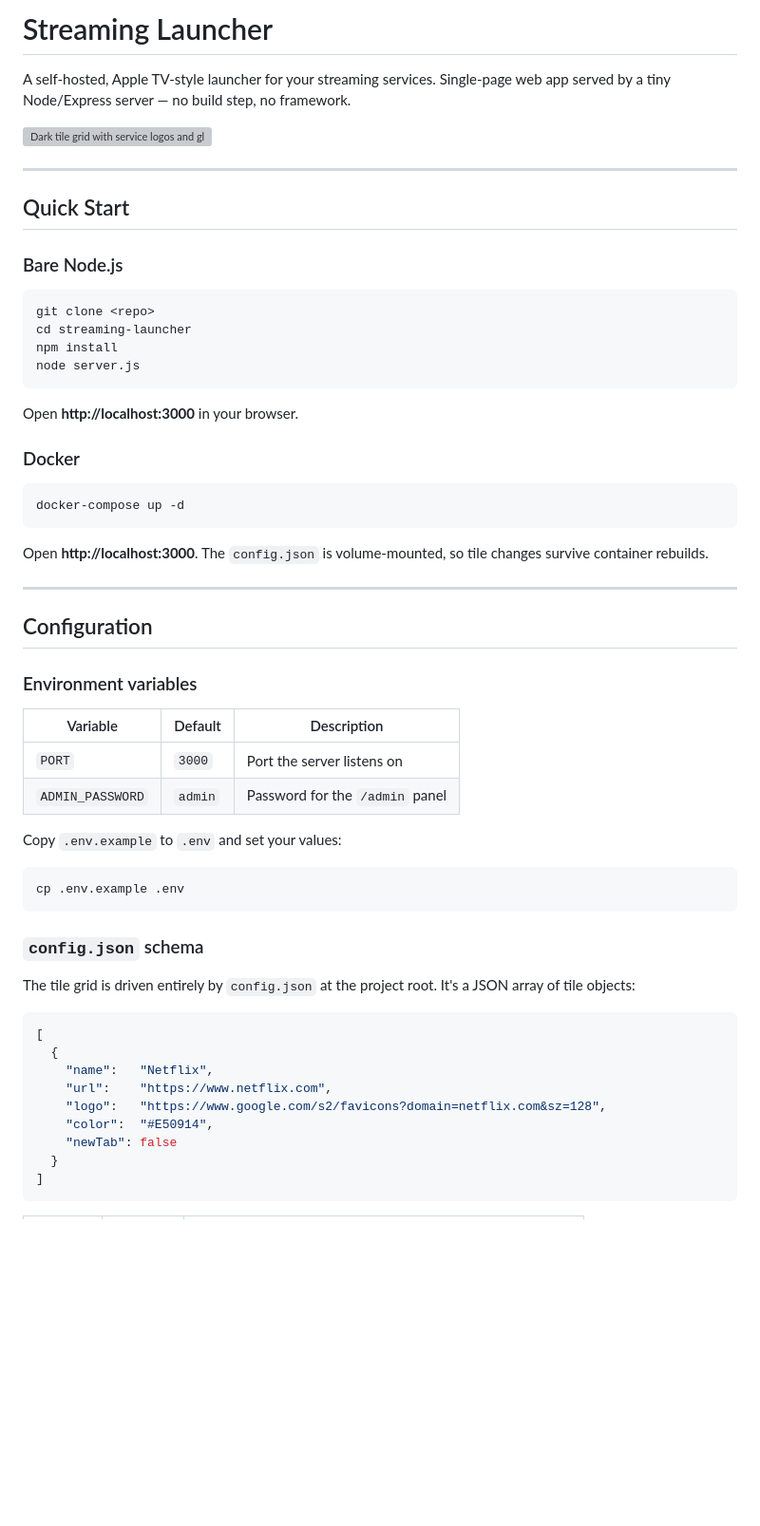
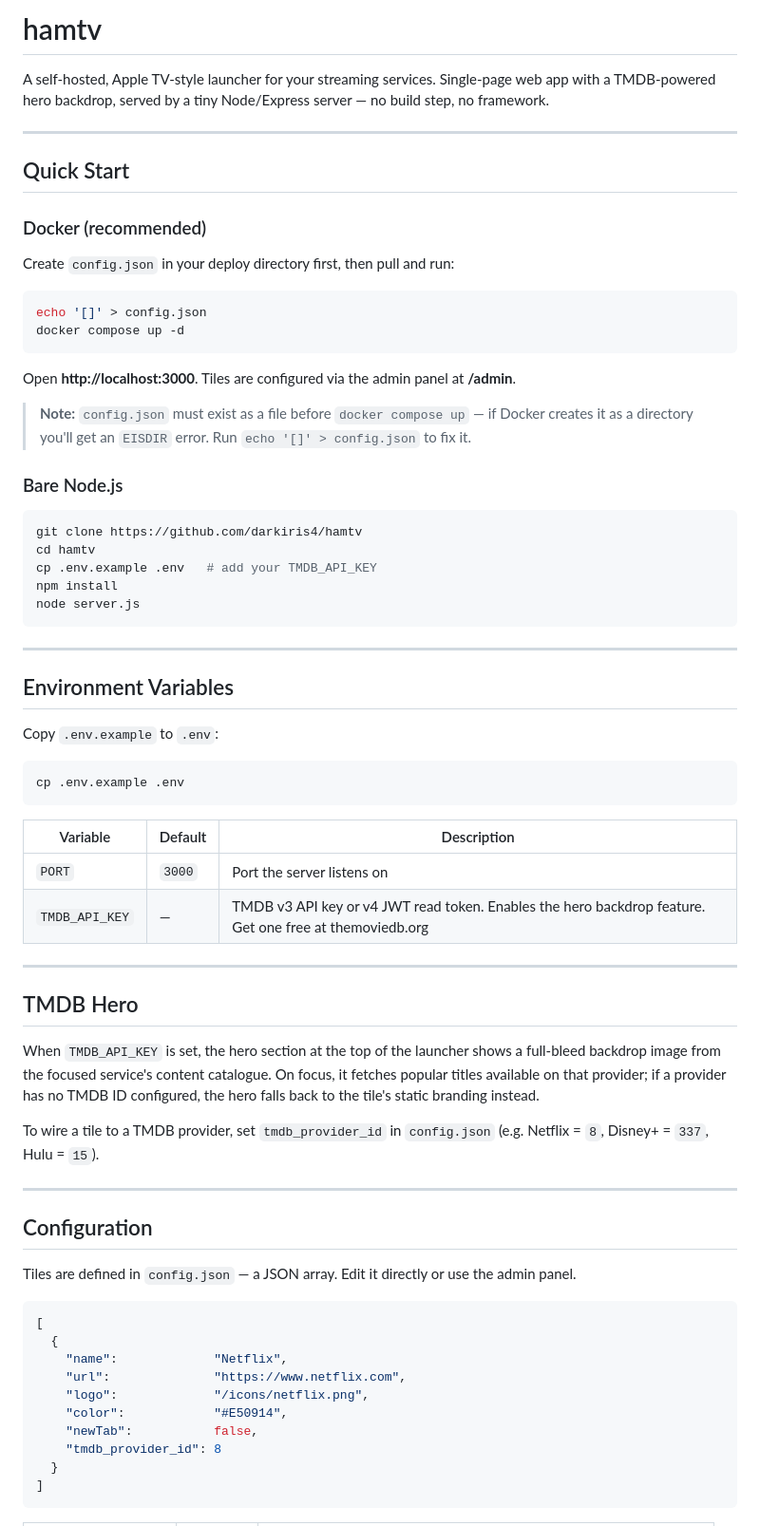
Before and after one commit to darkiris4/hamtv, a Markdown page: README.md, the part around one of its changes. Shown at 95% size. Rendered like a GitHub page; blank space fills up the shorter version; grey boxes are pictures that could not be loaded.

````diff
--- a/README.md
+++ b/README.md
@@ -1,61 +1,72 @@
-# Streaming Launcher
+# hamtv
 
-A self-hosted, Apple TV-style launcher for your streaming services. Single-page web app served by a tiny Node/Express server — no build step, no framework.
-
-![Dark tile grid with service logos and glowing hover effects](https://placeholder)
+A self-hosted, Apple TV-style launcher for your streaming services. Single-page web app with a TMDB-powered hero backdrop, served by a tiny Node/Express server — no build step, no framework.
 
 ---
 
 ## Quick Start
 
+### Docker (recommended)
+
+Create `config.json` in your deploy directory first, then pull and run:
+
+```bash
+echo '[]' > config.json
+docker compose up -d
+```
+
+Open **http://localhost:3000**. Tiles are configured via the admin panel at **/admin**.
+
+> **Note:** `config.json` must exist as a file before `docker compose up` — if Docker creates it as a directory you'll get an `EISDIR` error. Run `echo '[]' > config.json` to fix it.
+
 ### Bare Node.js
 
 ```bash
-git clone <repo>
-cd streaming-launcher
+git clone https://github.com/darkiris4/hamtv
+cd hamtv
+cp .env.example .env   # add your TMDB_API_KEY
 npm install
 node server.js
 ```
 
-Open **http://localhost:3000** in your browser.
+---
 
-### Docker
+## Environment Variables
+
+Copy `.env.example` to `.env`:
 
 ```bash
-docker-compose up -d
+cp .env.example .env
 ```
 
-Open **http://localhost:3000**. The `config.json` is volume-mounted, so tile changes survive container rebuilds.
+| Variable        | Default | Description                              |
+|-----------------|---------|------------------------------------------|
+| `PORT`          | `3000`  | Port the server listens on               |
+| `TMDB_API_KEY`  | —       | TMDB v3 API key or v4 JWT read token. Enables the hero backdrop feature. Get one free at themoviedb.org |
+
+---
+
+## TMDB Hero
+
+When `TMDB_API_KEY` is set, the hero section at the top of the launcher shows a full-bleed backdrop image from the focused service's content catalogue. On focus, it fetches popular titles available on that provider; if a provider has no TMDB ID configured, the hero falls back to the tile's static branding instead.
+
+To wire a tile to a TMDB provider, set `tmdb_provider_id` in `config.json` (e.g. Netflix = `8`, Disney+ = `337`, Hulu = `15`).
 
 ---
 
 ## Configuration
 
-### Environment variables
-
-| Variable         | Default   | Description                              |
-|------------------|-----------|------------------------------------------|
-| `PORT`           | `3000`    | Port the server listens on               |
-| `ADMIN_PASSWORD` | `admin`   | Password for the `/admin` panel          |
-
-Copy `.env.example` to `.env` and set your values:
-
-```bash
-cp .env.example .env
-```
-
-### `config.json` schema
-
-The tile grid is driven entirely by `config.json` at the project root. It's a JSON array of tile objects:
+Tiles are defined in `config.json` — a JSON array. Edit it directly or use the admin panel.
 
 ```json
 [
   {
-    "name":   "Netflix",
-    "url":    "https://www.netflix.com",
-    "logo":   "https://www.google.com/s2/favicons?domain=netflix.com&sz=128",
-    "color":  "#E50914",
-    "newTab": false
+    "name":             "Netflix",
+    "url":              "https://www.netflix.com",
+    "logo":             "/icons/netflix.png",
+    "color":            "#E50914",
+    "newTab":           false,
+    "tmdb_provider_id": 8
   }
 ]
 ```
````
Also changed, not shown: other parts of README.md (+39 -44 lines).
